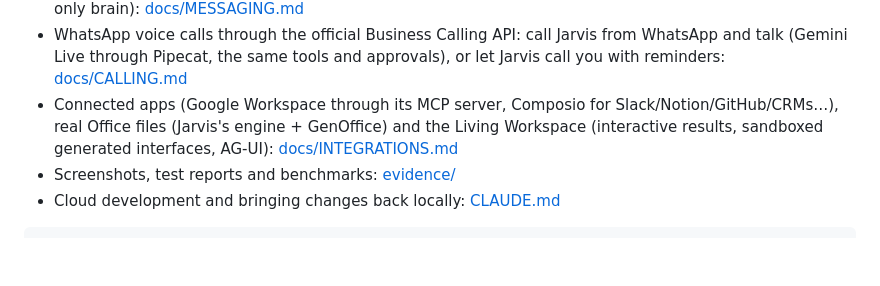
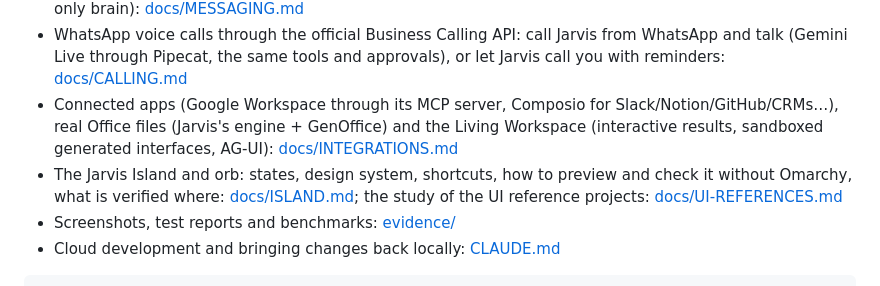
Before and after one commit to morph-rq/jarvis-os, a Markdown page: README.md, the part around the change. GitHub-like rendering; blank space fills up the shorter version.

```diff
--- a/README.md
+++ b/README.md
@@ -8,6 +8,7 @@ An executive AI companion built as native extensions to [Omarchy](https://github
 - Messaging gateway: chat with this same Jarvis from Telegram, Discord, Slack, Signal and WhatsApp (voice notes, photos, files, schedules, approvals with buttons; pairing and a strict remote policy; jarvisd stays the only brain): [docs/MESSAGING.md](docs/MESSAGING.md)
 - WhatsApp voice calls through the official Business Calling API: call Jarvis from WhatsApp and talk (Gemini Live through Pipecat, the same tools and approvals), or let Jarvis call you with reminders: [docs/CALLING.md](docs/CALLING.md)
 - Connected apps (Google Workspace through its MCP server, Composio for Slack/Notion/GitHub/CRMs…), real Office files (Jarvis's engine + GenOffice) and the Living Workspace (interactive results, sandboxed generated interfaces, AG-UI): [docs/INTEGRATIONS.md](docs/INTEGRATIONS.md)
+- The Jarvis Island and orb: states, design system, shortcuts, how to preview and check it without Omarchy, what is verified where: [docs/ISLAND.md](docs/ISLAND.md); the study of the UI reference projects: [docs/UI-REFERENCES.md](docs/UI-REFERENCES.md)
 - Screenshots, test reports and benchmarks: [evidence/](evidence/)
 - Cloud development and bringing changes back locally: [CLAUDE.md](CLAUDE.md)
 
```
Also changed, not shown: UPSTREAM.md (+19 -0 lines), docs/ISLAND.md (added, +145 -0 lines).
